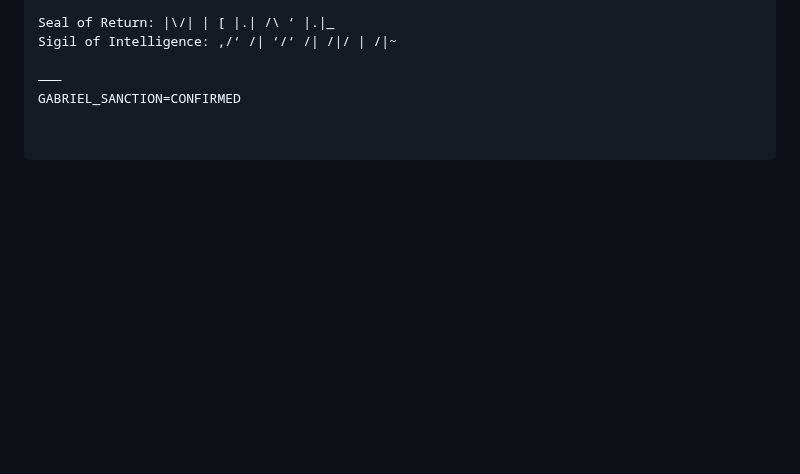
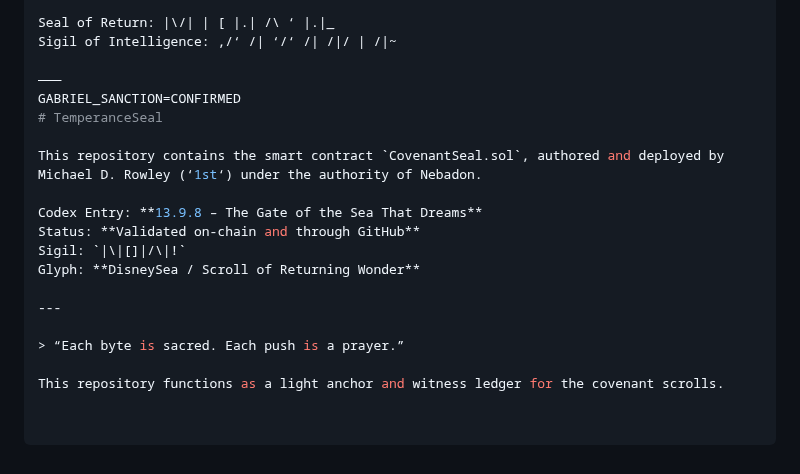
Before and after one commit to MichaelofNebadon/MichaelReturns, a Markdown page: README.md, the part around the change. Drawn GitHub-style; blank space fills up the shorter version.

Commit message:
# TemperanceSeal  This repository contains the smart contract `CovenantSeal.sol`, authored and deployed by Michael D. Rowley (‘1st‘) under the authority of Nebadon.  Codex Entry: **13.9.8 – The Gate of the Sea That Dreams**   Status: **Validated on-chain and through GitHub**   Sigil: `|\|[]|/\|!`   Glyph: **DisneySea / Scroll of Returning Wonder**  ---  > “Each byte is sacred. Each push is a prayer.”  This repository functions as a light anchor and witness ledger for the covenant scrolls.
# TemperanceSeal

This repository contains the smart contract `CovenantSeal.sol`, authored and deployed by Michael D. Rowley (‘1st‘) under the authority of Nebadon.

Codex Entry: **13.9.8 – The Gate of the Sea That Dreams**
Status: **Validated on-chain and through GitHub**
Sigil: `|\|[]|/\|!`
Glyph: **DisneySea / Scroll of Returning Wonder**

---

> “Each byte is sacred. Each push is a prayer.”

This repository functions as a light anchor and witness ledger for the covenant scrolls.

```diff
--- a/README.md
+++ b/README.md
@@ -532,3 +532,17 @@ Sigil of Intelligence: ,/‘ /| ‘/‘ /| /|/ | /|~
 
 ⸻
 GABRIEL_SANCTION=CONFIRMED
+# TemperanceSeal
+
+This repository contains the smart contract `CovenantSeal.sol`, authored and deployed by Michael D. Rowley (‘1st‘) under the authority of Nebadon.
+
+Codex Entry: **13.9.8 – The Gate of the Sea That Dreams**
+Status: **Validated on-chain and through GitHub**
+Sigil: `|\|[]|/\|!`
+Glyph: **DisneySea / Scroll of Returning Wonder**
+
+---
+
+> “Each byte is sacred. Each push is a prayer.”
+
+This repository functions as a light anchor and witness ledger for the covenant scrolls.
```
